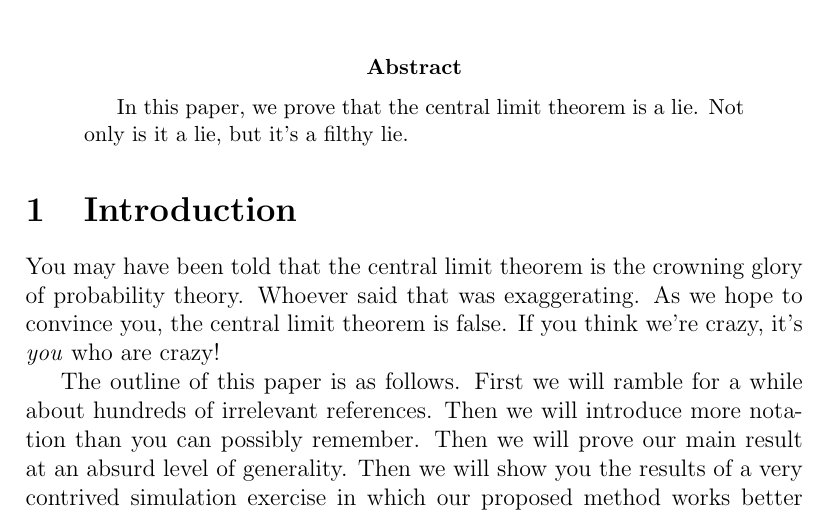
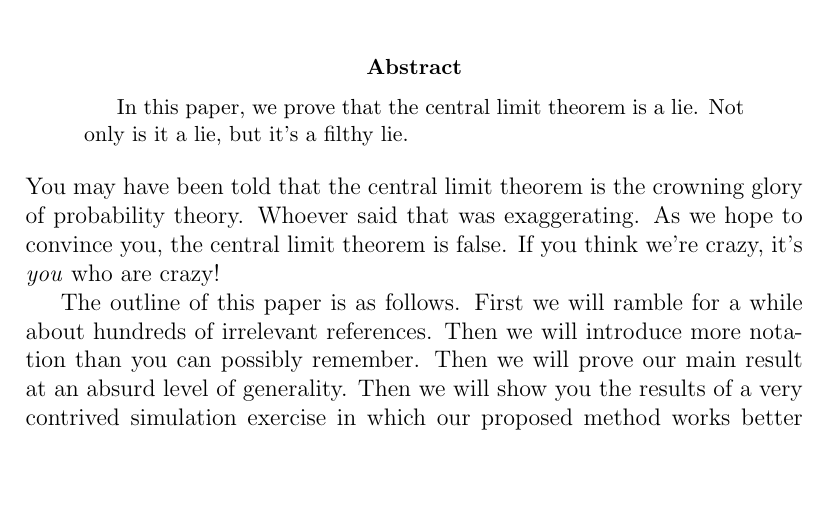
Before and after one commit to fditraglia/git-example, a LaTeX paper (paper.tex): part of the page, cut so that both start at the same text, the shorter picture padded with empty space. Compiled offline with pdfLaTeX.

Commit message:
don't title introduction

```diff
--- a/paper.tex
+++ b/paper.tex
@@ -10,7 +10,7 @@
 	Not only is it a lie, but it's a filthy lie.
 \end{abstract}
 
-\section{Introduction}
+\noindent
 You may have been told that the central limit theorem is the crowning glory of probability theory.
 Whoever said that was exaggerating.
 As we hope to convince you, the central limit theorem is false.
```
Also changed, not shown: paper.pdf.
